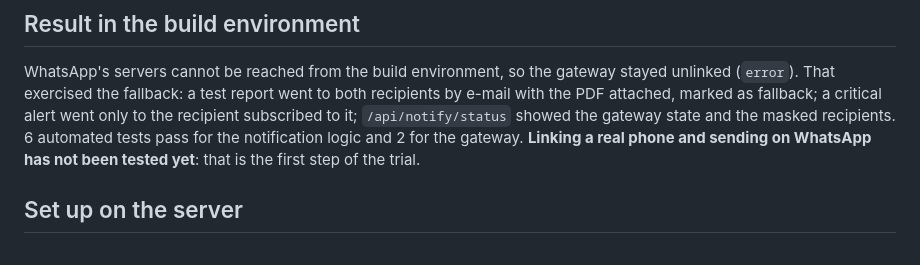
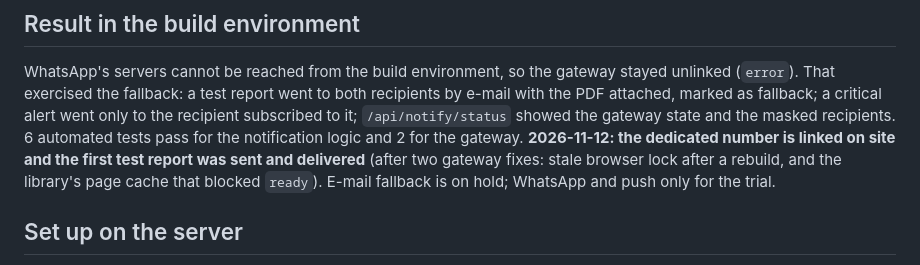
Before and after one commit to striver-star/Smart-Surveillance, a Markdown page: docs/task-21-whatsapp.md, the part around the change. Drawn GitHub-style.

```diff
--- a/docs/task-21-whatsapp.md
+++ b/docs/task-21-whatsapp.md
@@ -27,8 +27,7 @@ WhatsApp's servers cannot be reached from the build environment, so the gateway
 (`error`). That exercised the fallback: a test report went to both recipients by e-mail with the
 PDF attached, marked as fallback; a critical alert went only to the recipient subscribed to it;
 `/api/notify/status` showed the gateway state and the masked recipients. 6 automated tests pass
-for the notification logic and 2 for the gateway. **Linking a real phone and sending on WhatsApp
-has not been tested yet**: that is the first step of the trial.
+for the notification logic and 2 for the gateway. **2026-11-12: the dedicated number is linked on site and the first test report was sent and delivered** (after two gateway fixes: stale browser lock after a rebuild, and the library's page cache that blocked `ready`). E-mail fallback is on hold; WhatsApp and push only for the trial.
 
 ## Set up on the server
 
```
Also changed, not shown: docs/context-document-v0.5.md (+1 -1 lines), docs/poc-plan-v0.5.md (+1 -1 lines).
